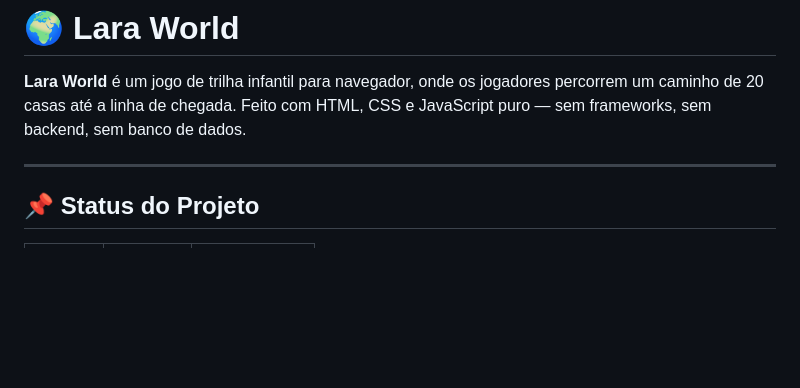
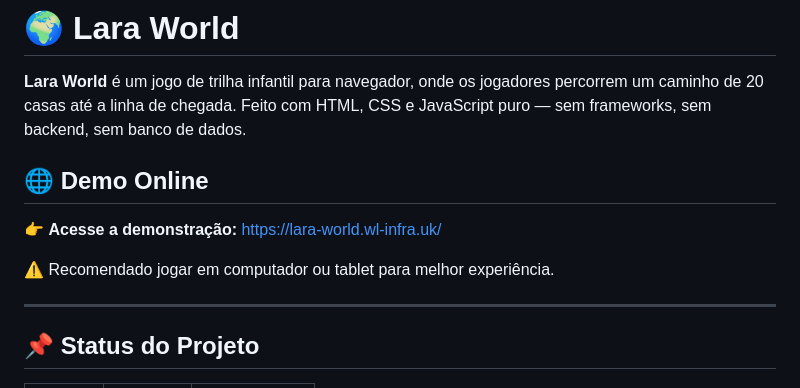
Before and after one commit to wellingtonhzt/lara-world-game, a Markdown page: README.md, the part around the change. Rendered like a GitHub page; blank space fills up the shorter version.

Commit message:
docs: adiciona link da demo online

```diff
--- a/README.md
+++ b/README.md
@@ -5,6 +5,12 @@
 # 🌍 Lara World
 
 **Lara World** é um jogo de trilha infantil para navegador, onde os jogadores percorrem um caminho de 20 casas até a linha de chegada. Feito com HTML, CSS e JavaScript puro — sem frameworks, sem backend, sem banco de dados.
+
+## 🌐 Demo Online
+
+👉 **Acesse a demonstração:** https://lara-world.wl-infra.uk/
+
+⚠️ Recomendado jogar em computador ou tablet para melhor experiência.
 
 ---
 
```
